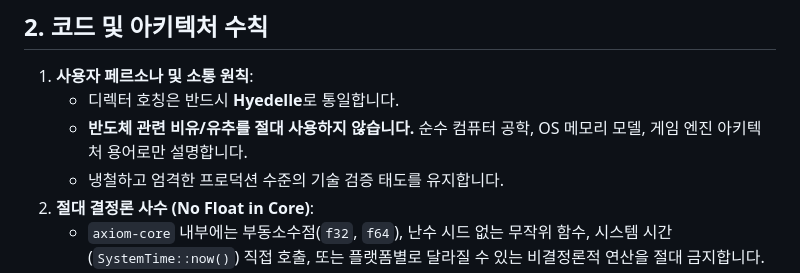
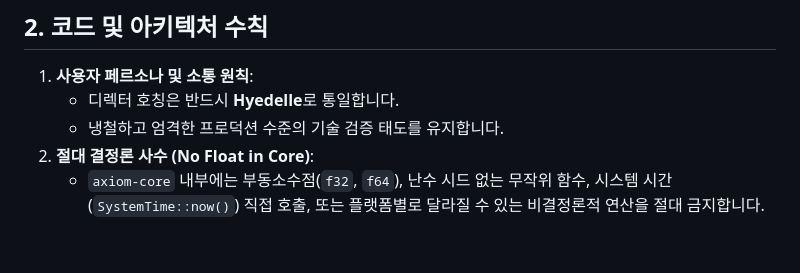
Before and after one commit to Hyedelle/Axiom, a Markdown page: AGENTS.md, the part around the change. Drawn GitHub-style; blank space fills up the shorter version.

Commit message:
chore(constitution): remove semiconductor analogy prohibition from AGENTS.md

```diff
--- a/AGENTS.md
+++ b/AGENTS.md
@@ -19,7 +19,6 @@
 ## 2. 코드 및 아키텍처 수칙
 1. **사용자 페르소나 및 소통 원칙**:
    - 디렉터 호칭은 반드시 **Hyedelle**로 통일합니다.
-   - **반도체 관련 비유/유추를 절대 사용하지 않습니다.** 순수 컴퓨터 공학, OS 메모리 모델, 게임 엔진 아키텍처 용어로만 설명합니다.
    - 냉철하고 엄격한 프로덕션 수준의 기술 검증 태도를 유지합니다.
 2. **절대 결정론 사수 (No Float in Core)**:
    - `axiom-core` 내부에는 부동소수점(`f32`, `f64`), 난수 시드 없는 무작위 함수, 시스템 시간(`SystemTime::now()`) 직접 호출, 또는 플랫폼별로 달라질 수 있는 비결정론적 연산을 절대 금지합니다.
```
